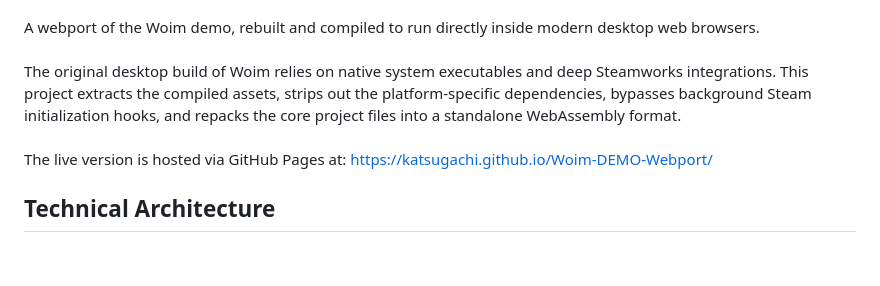
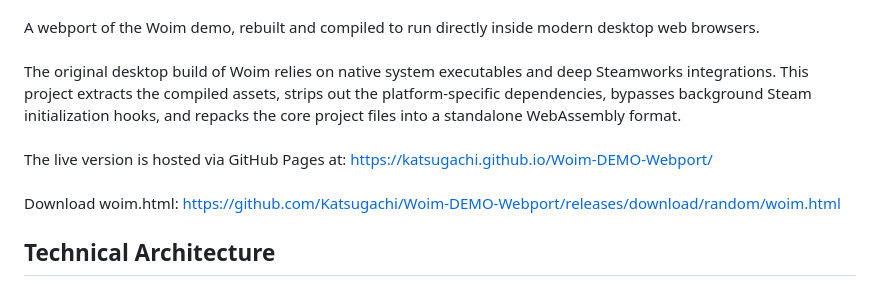
Before and after one commit to Katsugachi/Woim-DEMO-Webport, a Markdown page: README.md, the part around the change. Rendered like a GitHub page; blank space fills up the shorter version.

```diff
--- a/README.md
+++ b/README.md
@@ -6,7 +6,8 @@ A webport of the Woim demo, rebuilt and compiled to run directly inside modern d
 <br><br>
 The original desktop build of Woim relies on native system executables and deep Steamworks integrations. This project extracts the compiled assets, strips out the platform-specific dependencies, bypasses background Steam initialization hooks, and repacks the core project files into a standalone WebAssembly format.
 <br><br>
-The live version is hosted via GitHub Pages at: https://katsugachi.github.io/Woim-DEMO-Webport/
+The live version is hosted via GitHub Pages at: https://katsugachi.github.io/Woim-DEMO-Webport/ <br><br>
+Download woim.html: https://github.com/Katsugachi/Woim-DEMO-Webport/releases/download/random/woim.html
 
 ## Technical Architecture
 Converting a native Godot 4 project to run smoothly within a sandboxed browser environment requires several structural adjustments to the original codebase:
```
